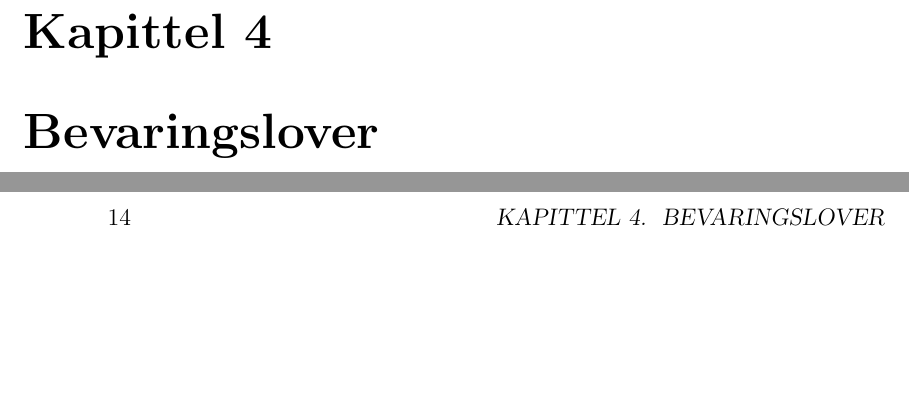
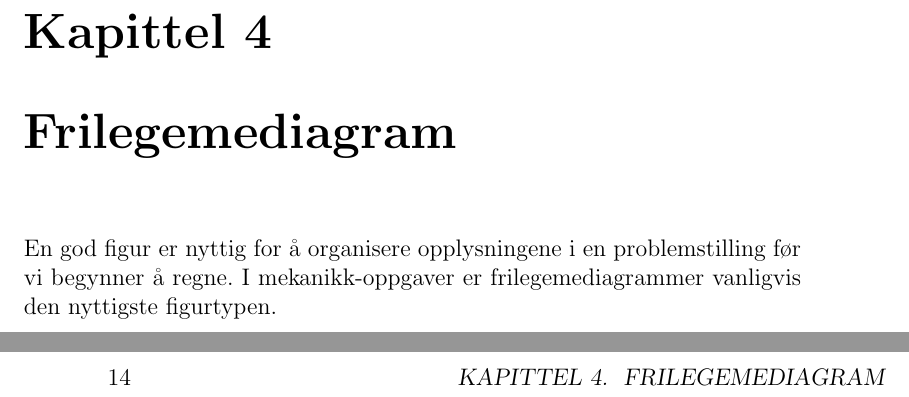
Before and after one commit to tbuanes/Kompendier, a LaTeX book (Grunnkunnskaper/grunnkunnskaper.tex, which reads Grunnkunnskaper/frilegemediagram.tex): two parts of pages 13 and 14 of 17 before the commit and two parts of pages 13 and 14 of 19 after it, joined at a grey line, cut so that both start at the same text, the shorter picture padded with empty space. Compiled offline with pdfLaTeX.

Commit message:
Frilegemediagrammer

```diff
--- /dev/null
+++ b/Grunnkunnskaper/frilegemediagram.tex
@@ -0,0 +1,3 @@
+\chapter{Frilegemediagram}
+
+En god figur er nyttig for å organisere opplysningene i en problemstilling før vi begynner å regne. I mekanikk-oppgaver er frilegemediagrammer vanligvis den nyttigste figurtypen.
--- a/Grunnkunnskaper/grunnkunnskaper.tex
+++ b/Grunnkunnskaper/grunnkunnskaper.tex
@@ -17,6 +17,7 @@
 \include{./enheter}
 \include{./skalarvektor}
 \include{./differensialregning}
+\include{./frilegemediagram}
 \include{./bevaringslover}
 \include{./usikkerhet}
 
```
Also changed, not shown: Grunnkunnskaper/grunnkunnskaper.pdf, 1 other file.
